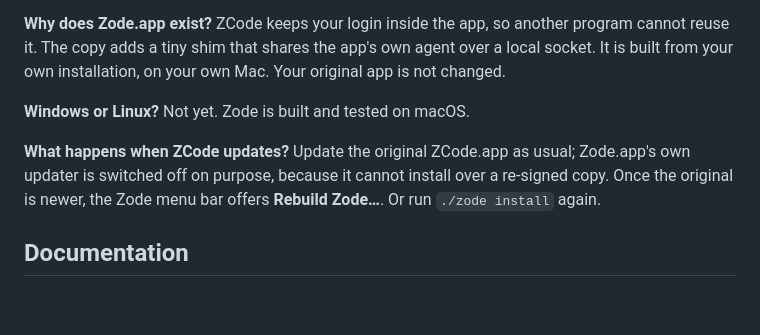
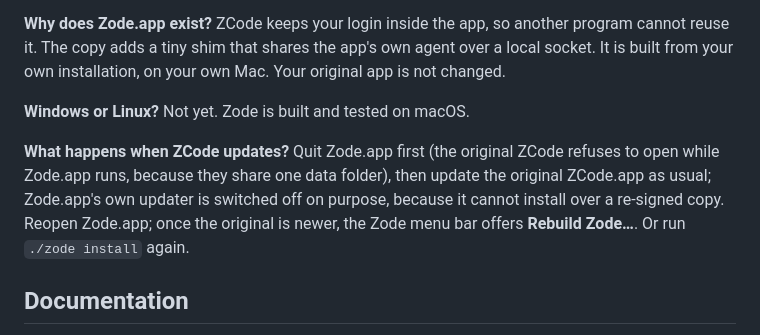
Before and after one commit to zrll2/zode, a Markdown page: README.md, the part around the change. Rendered like a GitHub page; blank space fills up the shorter version.

```diff
--- a/README.md
+++ b/README.md
@@ -133,7 +133,7 @@ Read [docs/SECURITY.md](docs/SECURITY.md) before you expose the relay beyond you
 
 **Windows or Linux?** Not yet. Zode is built and tested on macOS.
 
-**What happens when ZCode updates?** Update the original ZCode.app as usual; Zode.app's own updater is switched off on purpose, because it cannot install over a re-signed copy. Once the original is newer, the Zode menu bar offers **Rebuild Zode…**. Or run `./zode install` again.
+**What happens when ZCode updates?** Quit Zode.app first (the original ZCode refuses to open while Zode.app runs, because they share one data folder), then update the original ZCode.app as usual; Zode.app's own updater is switched off on purpose, because it cannot install over a re-signed copy. Reopen Zode.app; once the original is newer, the Zode menu bar offers **Rebuild Zode…**. Or run `./zode install` again.
 
 ## Documentation
 
```
Also changed, not shown: README.zh-CN.md (+1 -1 lines), docs/SETUP.md (+2 -2 lines).
